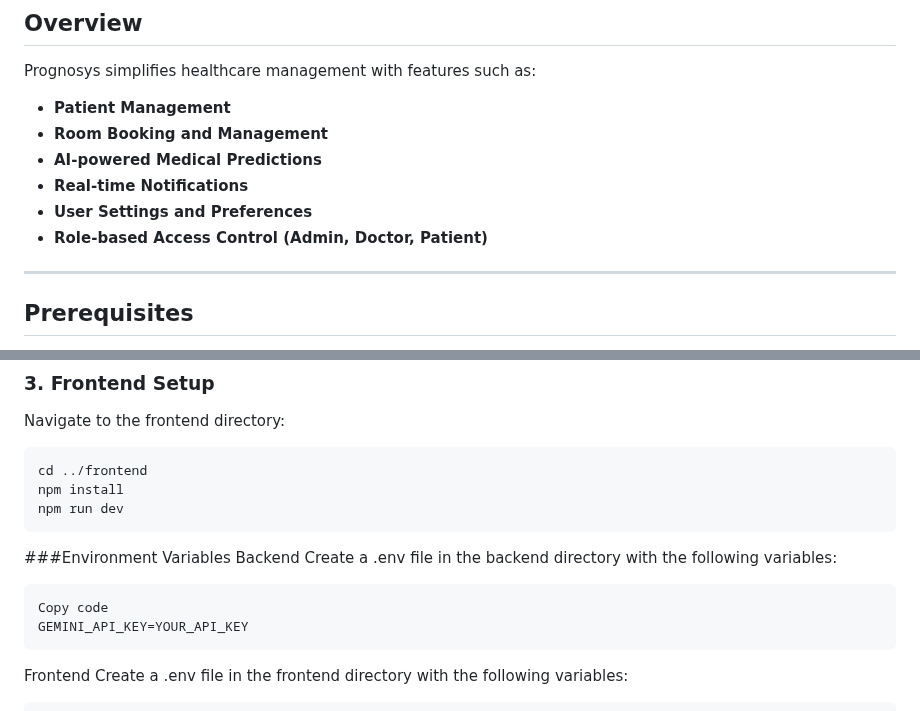
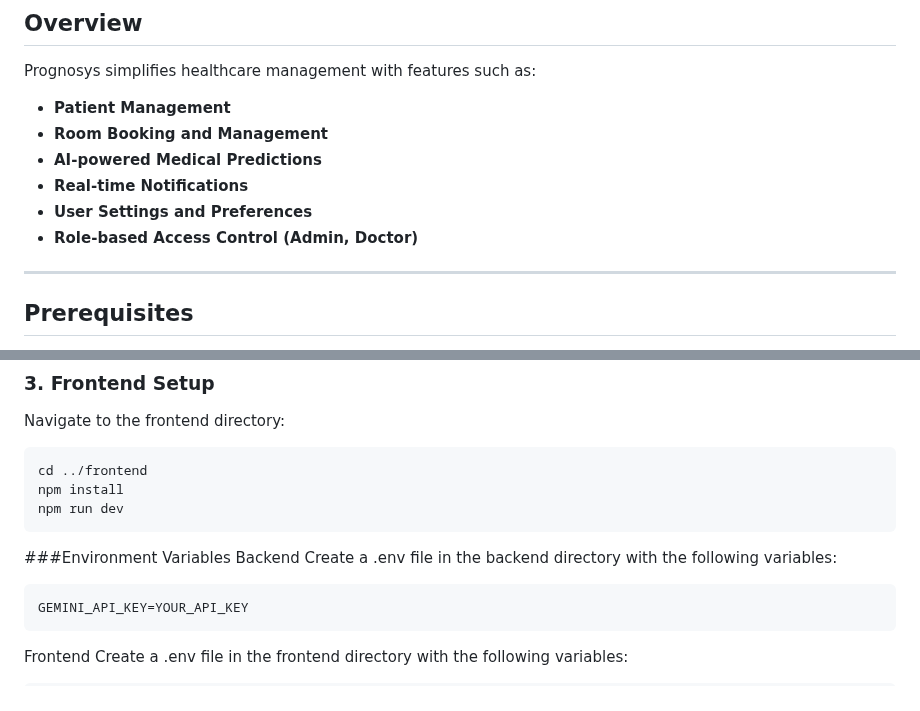
Before and after one commit to amuhirwa/PrognoSys, a Markdown page: README.md, 2 parts joined by grey strips. GitHub-like rendering.

````diff
--- a/README.md
+++ b/README.md
@@ -36,7 +36,7 @@ Prognosys simplifies healthcare management with features such as:
 - **AI-powered Medical Predictions**
 - **Real-time Notifications**
 - **User Settings and Preferences**
-- **Role-based Access Control (Admin, Doctor, Patient)**
+- **Role-based Access Control (Admin, Doctor)**
 
 ---
 
@@ -79,7 +79,6 @@ Backend
 Create a .env file in the backend directory with the following variables:
 
 ```makefile
-Copy code
 GEMINI_API_KEY=YOUR_API_KEY
 ```
 Frontend
````
